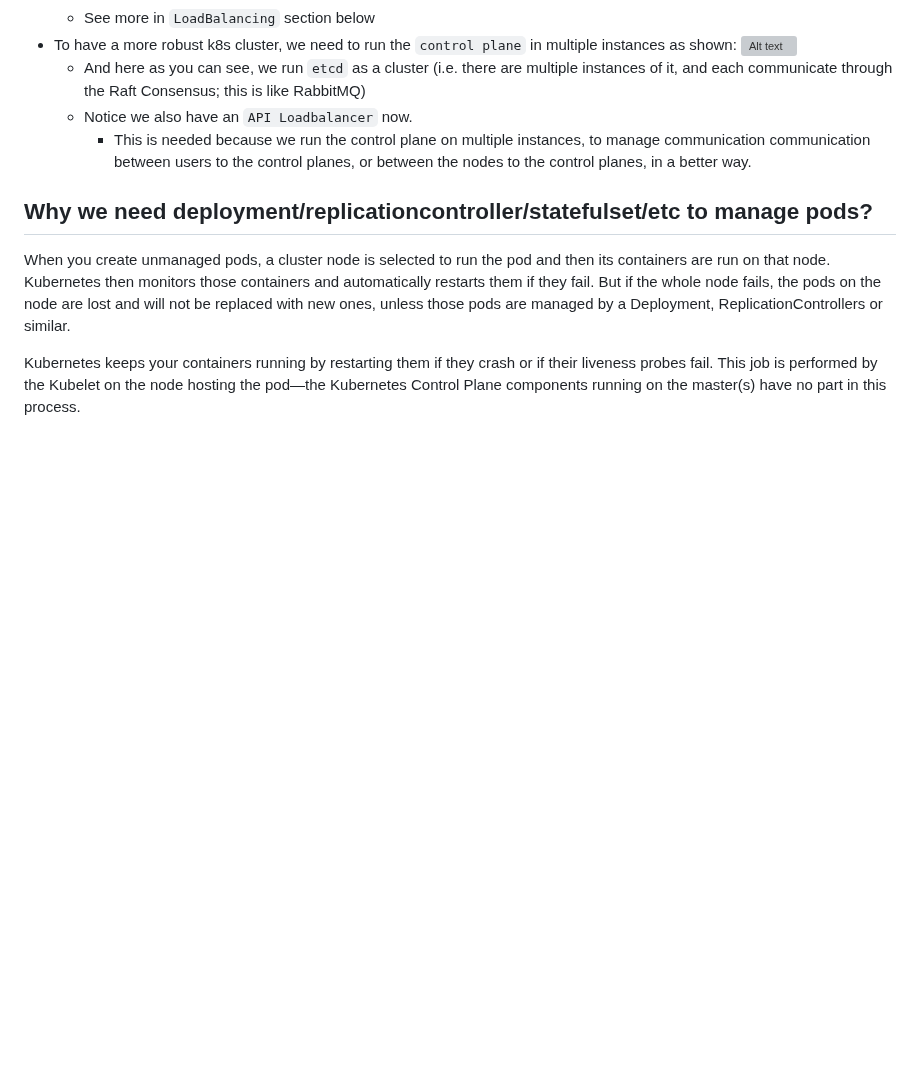
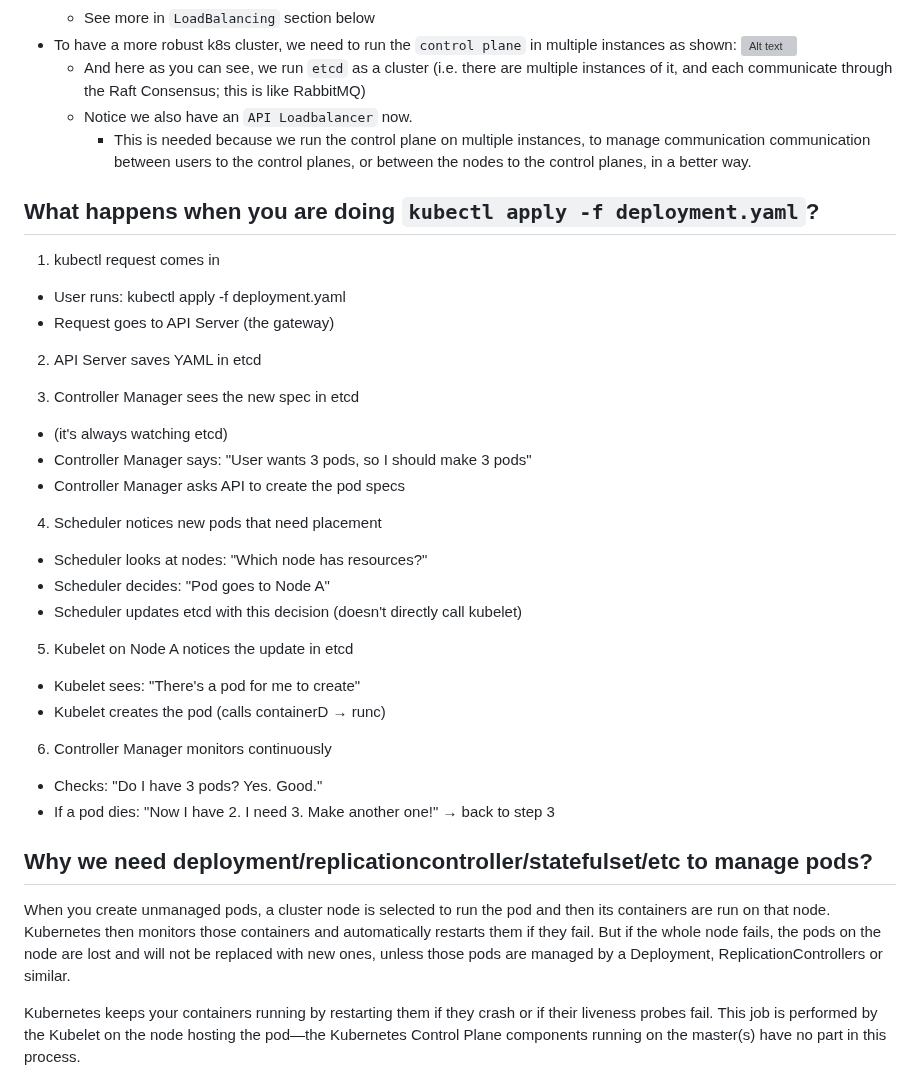
Before and after one commit to makeevolution/notes, a Markdown page: k8s/topics/theory.md, the part around the change. GitHub-like rendering; blank space fills up the shorter version; grey boxes are pictures that could not be loaded.

Commit message:
Update theory.md to include CM notes

```diff
--- a/k8s/topics/theory.md
+++ b/k8s/topics/theory.md
@@ -82,6 +82,31 @@ Let's follow the arrows, along the way we will explain what each component are.
       - Notice we also have an `API Loadbalancer` now.
         - This is needed because we run the control plane on multiple instances, to manage communication communication between users to the control planes, or between the nodes to the control planes, in a better way.
 
+## What happens when you are doing `kubectl apply -f deployment.yaml`?
+1. kubectl request comes in
+- User runs: kubectl apply -f deployment.yaml
+- Request goes to API Server (the gateway)
+
+2. API Server saves YAML in etcd
+
+3. Controller Manager sees the new spec in etcd
+- (it's always watching etcd)
+- Controller Manager says: "User wants 3 pods, so I should make 3 pods"
+- Controller Manager asks API to create the pod specs
+
+4. Scheduler notices new pods that need placement
+- Scheduler looks at nodes: "Which node has resources?"
+- Scheduler decides: "Pod goes to Node A"
+- Scheduler updates etcd with this decision (doesn't directly call kubelet)
+
+5. Kubelet on Node A notices the update in etcd
+- Kubelet sees: "There's a pod for me to create"
+- Kubelet creates the pod (calls containerD → runc)
+
+6. Controller Manager monitors continuously
+- Checks: "Do I have 3 pods? Yes. Good."
+- If a pod dies: "Now I have 2. I need 3. Make another one!" → back to step 3
+
  ## Why we need deployment/replicationcontroller/statefulset/etc to manage pods?
 
  When you create unmanaged pods, a cluster node is selected to run the pod and then its containers are run on that node. Kubernetes then monitors those containers and automatically restarts them if they fail. But if the whole node fails, the pods on the node are lost and will not be replaced with new ones, unless those pods are managed by a Deployment, ReplicationControllers or similar.
```
